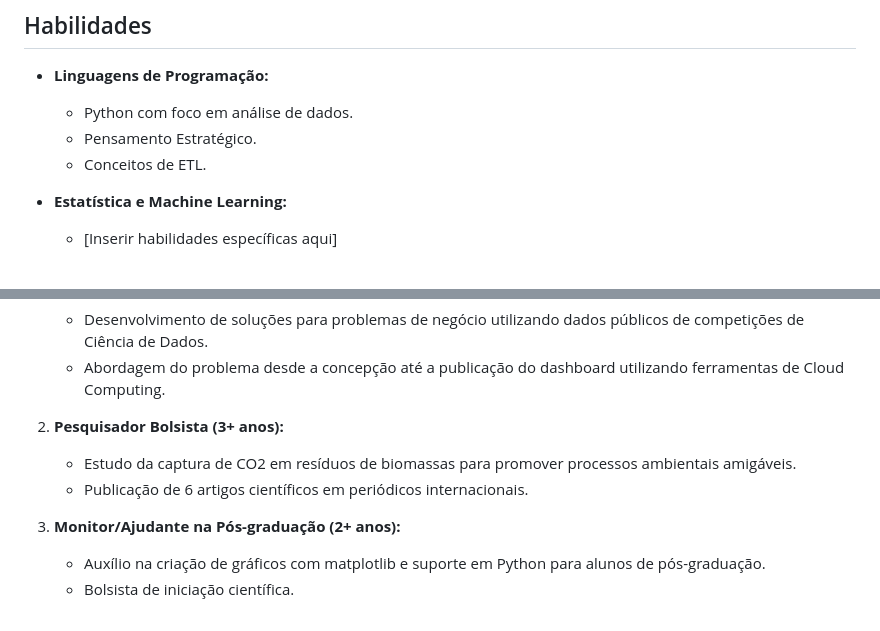
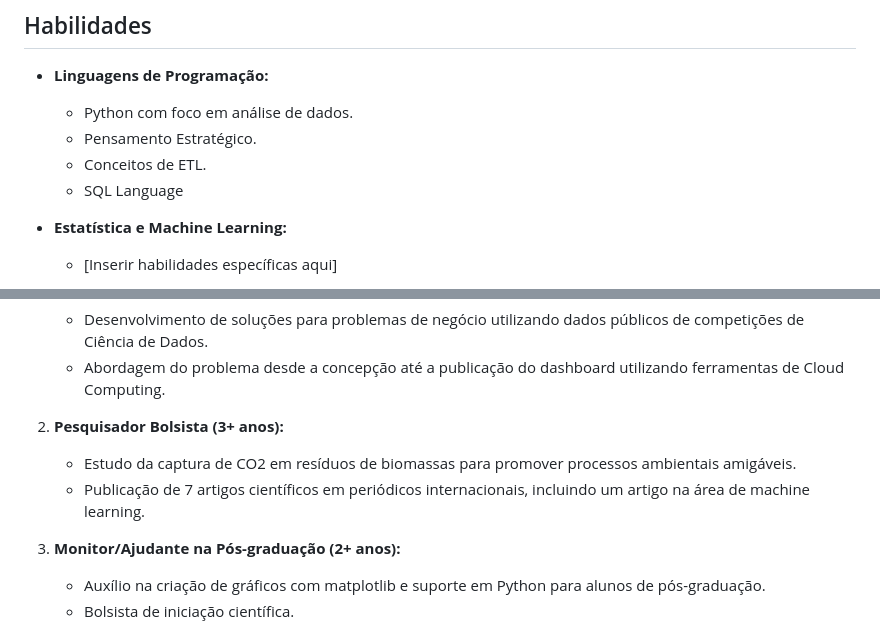
Before and after one commit to ChristianoDS/portifolio_projetos, a Markdown page: README.md, 2 parts joined by grey strips. Rendered like a GitHub page.

```diff
--- a/README.md
+++ b/README.md
@@ -26,6 +26,7 @@ Estou em busca de oportunidades profissionais como Cientista de Dados para contr
   - Python com foco em análise de dados.
   - Pensamento Estratégico.
   - Conceitos de ETL.
+  - SQL Language
 
 - **Estatística e Machine Learning:**
   - [Inserir habilidades específicas aqui]
@@ -46,7 +47,7 @@ Estou em busca de oportunidades profissionais como Cientista de Dados para contr
 
 2. **Pesquisador Bolsista (3+ anos):**
    - Estudo da captura de CO2 em resíduos de biomassas para promover processos ambientais amigáveis.
-   - Publicação de 6 artigos científicos em periódicos internacionais.
+   - Publicação de 7 artigos científicos em periódicos internacionais, incluindo um artigo na área de machine learning.
 
 3. **Monitor/Ajudante na Pós-graduação (2+ anos):**
    - Auxílio na criação de gráficos com matplotlib e suporte em Python para alunos de pós-graduação.
```
